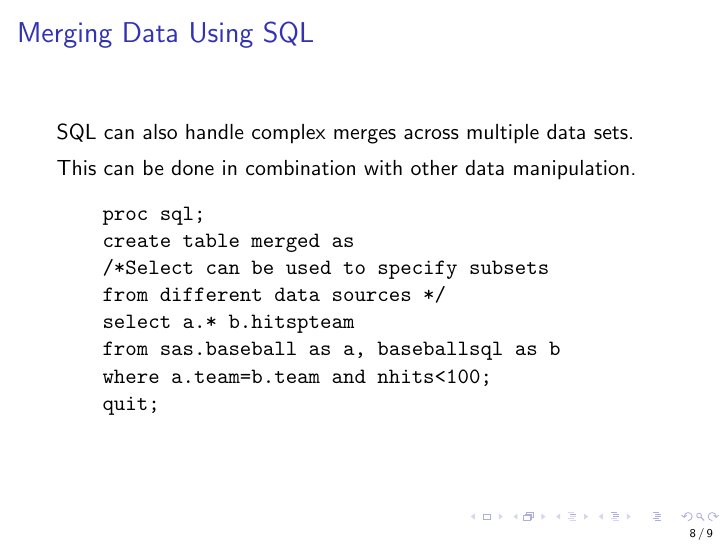
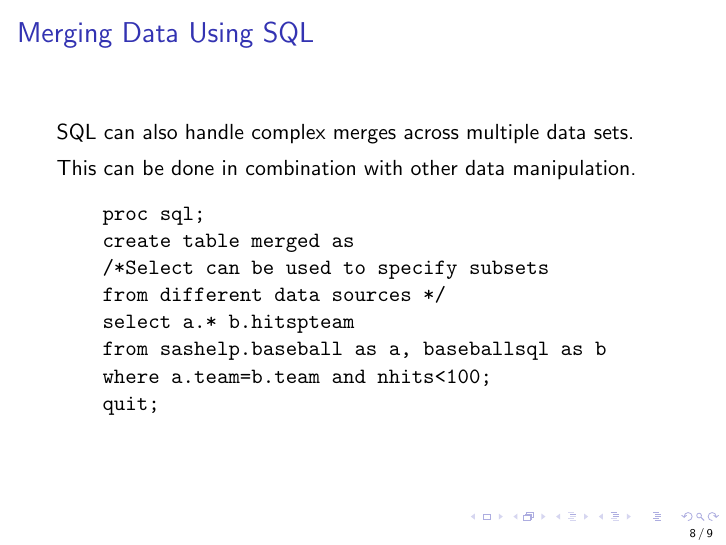
Before and after one commit to UMDMPRC/SAS-Resources, LaTeX slides (SAS_Presentations/Intro_to_SQL/Intro_to_SQL.tex): page 8 of 9. Compiled offline with pdfLaTeX.

Commit message:
Update Intro_to_SQL.tex

```diff
--- a/SAS_Presentations/Intro_to_SQL/Intro_to_SQL.tex
+++ b/SAS_Presentations/Intro_to_SQL/Intro_to_SQL.tex
@@ -106,7 +106,7 @@ quit;
     /*Select can be used to specify subsets
     from different data sources */
     select a.* b.hitspteam
-    from sas.baseball as a, baseballsql as b
+    from sashelp.baseball as a, baseballsql as b
     where a.team=b.team and nhits<100;
     quit;
 \end{verbatim}
```
